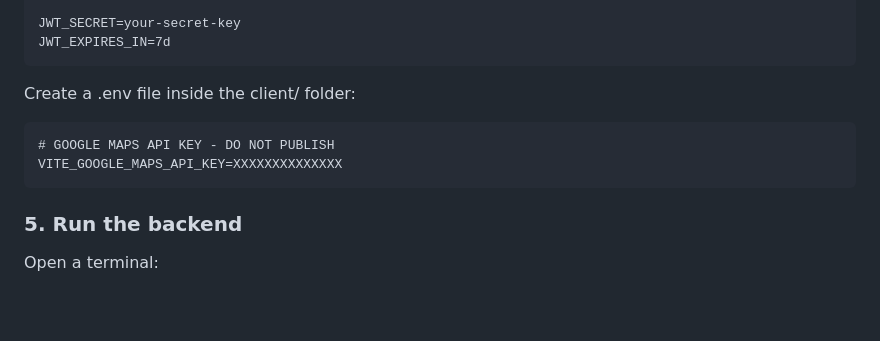
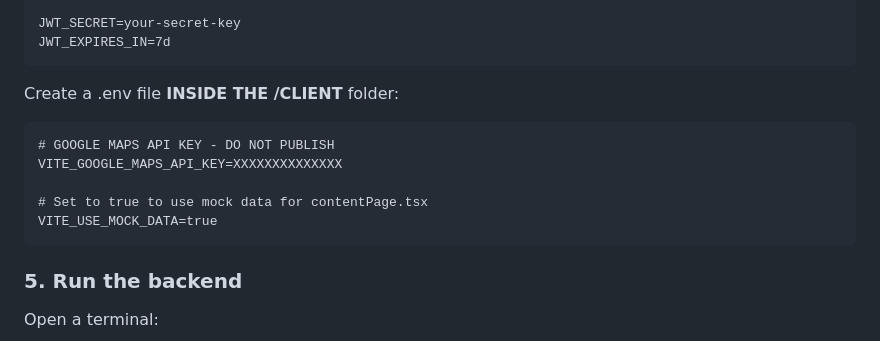
Before and after one commit to 2026-s1-o1a/hf-information-portal, a Markdown page: README.md, the part around the change. Rendered like a GitHub page; blank space fills up the shorter version.

Commit message:
added mock data boolean to /client/.env

````diff
--- a/README.md
+++ b/README.md
@@ -136,10 +136,13 @@ JWT_SECRET=your-secret-key
 JWT_EXPIRES_IN=7d
 ```
 
-Create a .env file inside the client/ folder:
+Create a .env file **INSIDE THE /CLIENT** folder:
 ```
 # GOOGLE MAPS API KEY - DO NOT PUBLISH
 VITE_GOOGLE_MAPS_API_KEY=XXXXXXXXXXXXXX
+
+# Set to true to use mock data for contentPage.tsx
+VITE_USE_MOCK_DATA=true
 ```
 ### 5. Run the backend
 
````
